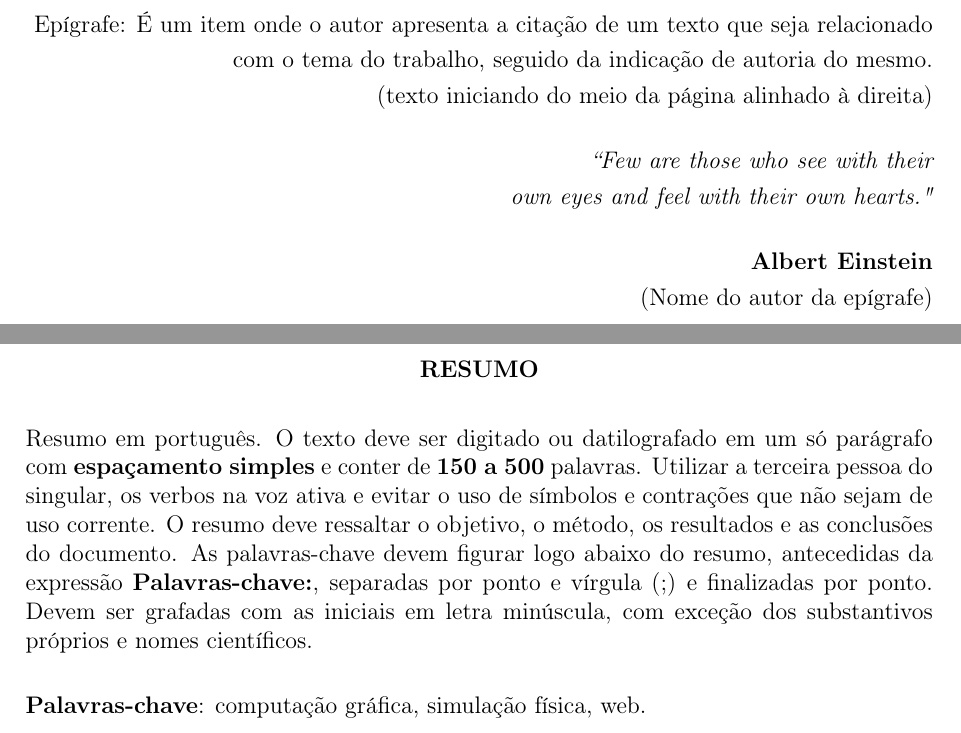
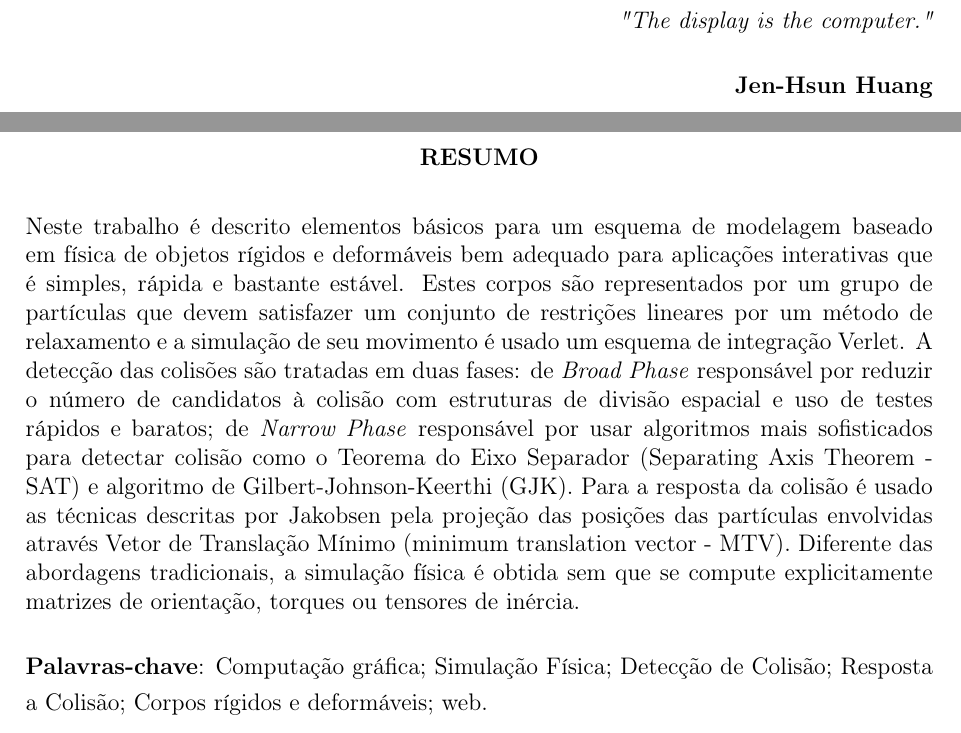
Before and after one commit to diegomatos321/simplified-physics-simulation-web, a LaTeX thesis (final-paper/main.tex, which reads final-paper/elementos-pretextuais/epigrafe.tex, final-paper/elementos-pretextuais/resumo.tex, final-paper/formatacao.tex): two parts of pages 5 and 6 of 16 before the commit and two parts of pages 5 and 6 of 17 after it, joined at a grey line, cut at the place of the change. Compiled offline with pdfLaTeX.

Commit message:
resumo; epigrafe; capitulos

```diff
--- a/final-paper/elementos-pretextuais/epigrafe.tex
+++ b/final-paper/elementos-pretextuais/epigrafe.tex
@@ -1,15 +1,12 @@
 \begin{epigrafe}
 \vspace*{\fill}
 \begin{flushright}
-Epígrafe: É um item onde o autor apresenta a citação de um texto que seja relacionado com o tema do trabalho, seguido da indicação de autoria do mesmo.\\
-(texto iniciando do meio da página alinhado à direita)\\
+%Epígrafe: É um item onde o autor apresenta a citação de um texto que seja relacionado com o tema do trabalho, seguido da indicação de autoria do mesmo.\\
+%(texto iniciando do meio da página alinhado à direita)\\
+%\vspace{\onelineskip}
+\textit{"The display is the computer."\\}
 \vspace{\onelineskip}
-\textit{‘‘Few are those who see with their \\
-own eyes and feel with their own hearts."\\}
-\vspace{\onelineskip}
-{\bfseries
-Albert Einstein
-\par}
-(Nome do autor da epígrafe)
+{\bfseries Jen-Hsun Huang \par}
+% (	Nome do autor da epígrafe)
 \end{flushright}
 \end{epigrafe}
--- a/final-paper/elementos-pretextuais/resumo.tex
+++ b/final-paper/elementos-pretextuais/resumo.tex
@@ -1,12 +1,10 @@
 \begin{resumo}
-\begin{SingleSpace}
-Resumo em português. O texto deve ser digitado ou datilografado em um só parágrafo com \textbf{espaçamento simples} e conter de \textbf{150 a 500} palavras. Utilizar a terceira pessoa do singular, os verbos na voz ativa e evitar o uso de símbolos e contrações que não sejam de uso corrente. O resumo deve ressaltar o  objetivo, o método, os resultados e as conclusões do documento. As palavras-chave devem figurar logo abaixo do resumo, antecedidas da expressão \textbf{Palavras-chave:}, separadas por ponto e vírgula (;) e finalizadas por ponto. Devem ser grafadas com as iniciais em letra minúscula, com exceção dos substantivos próprios e nomes científicos.
-%separadas entre si por ponto e finalizadas também por ponto.
-\end{SingleSpace}
-\vspace{\onelineskip}
-\textbf{Palavras-chave}: computação gráfica, simulação física, web.
+	% Será que eu devo citar sobre objetos convexos e concâvos?
+	\begin{SingleSpace}
+		Neste trabalho é descrito elementos básicos para um esquema de modelagem baseado em física de objetos rígidos e deformáveis bem adequado para aplicações interativas que é simples, rápida e bastante estável. Estes corpos são representados por um grupo de partículas que devem satisfazer um conjunto de restrições lineares por um método de relaxamento e a simulação de seu movimento é usado um esquema de integração Verlet. A detecção das colisões são tratadas em duas fases: de \textit{Broad Phase} responsável por reduzir o número de candidatos à colisão com estruturas de divisão espacial e uso de testes rápidos e baratos; de \textit{Narrow Phase} responsável por usar algoritmos mais sofisticados para detectar colisão como o Teorema do Eixo Separador (Separating Axis Theorem - SAT) e algoritmo de Gilbert-Johnson-Keerthi (GJK). Para a resposta da colisão é usado as técnicas descritas por Jakobsen pela projeção das posições das partículas envolvidas através Vetor de Translação Mínimo (minimum translation vector - MTV). Diferente das abordagens tradicionais, a simulação física é obtida sem que se compute explicitamente matrizes de orientação, torques ou tensores de inércia.
+	\end{SingleSpace}
+	\vspace{\onelineskip}
+	\textbf{Palavras-chave}: Computação gráfica; Simulação Física; Detecção de Colisão; Resposta a Colisão; Corpos rígidos e deformáveis; web.
 %latex. abntex. editoração de texto.
-
 \end{resumo}
-
 % Palavras-chave separadas e finalizadas por ponto
--- a/final-paper/formatacao.tex
+++ b/final-paper/formatacao.tex
@@ -142,7 +142,7 @@
 \flushright
 Orientador: \imprimirorientador\\
 
-Co-orientador: \imprimircoorientador\\
+% Co-orientador: \imprimircoorientador\\
 \vfill
 \begin{center}
 \large\imprimirlocal
```
Also changed, not shown: final-paper/elementos-textuais/capitulo-3.tex (+2 -0 lines), final-paper/elementos-textuais/capitulo-5.tex (+1 -1 lines), final-paper/main.pdf.
